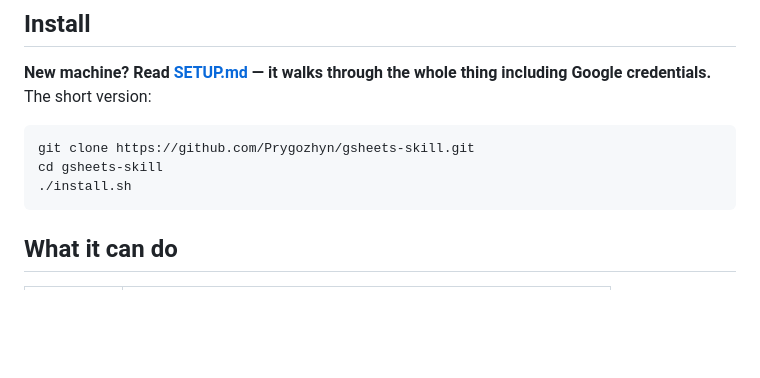
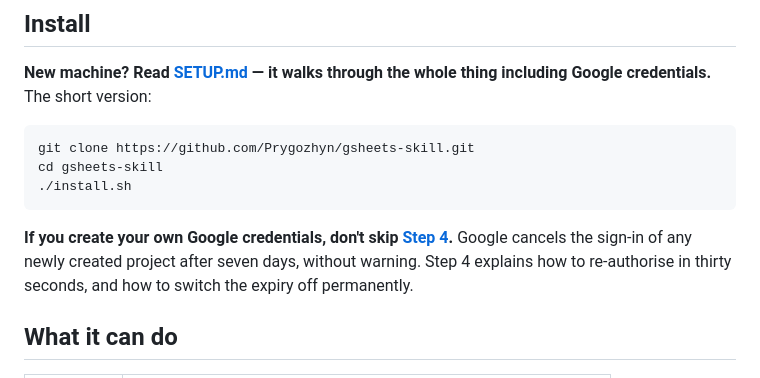
Before and after one commit to pvjbuilds/gsheets-skill, a Markdown page: README.md, the part around the change. Rendered like a GitHub page; blank space fills up the shorter version.

````diff
--- a/README.md
+++ b/README.md
@@ -38,6 +38,11 @@ git clone https://github.com/Prygozhyn/gsheets-skill.git
 cd gsheets-skill
 ./install.sh
 ```
+
+**If you create your own Google credentials, don't skip [Step 4](SETUP.md#step-4--stop-it-breaking-after-a-week).**
+Google cancels the sign-in of any newly created project after seven days, without warning.
+Step 4 explains how to re-authorise in thirty seconds, and how to switch the expiry off
+permanently.
 
 ## What it can do
 
````
Also changed, not shown: SETUP.md (+79 -0 lines).
